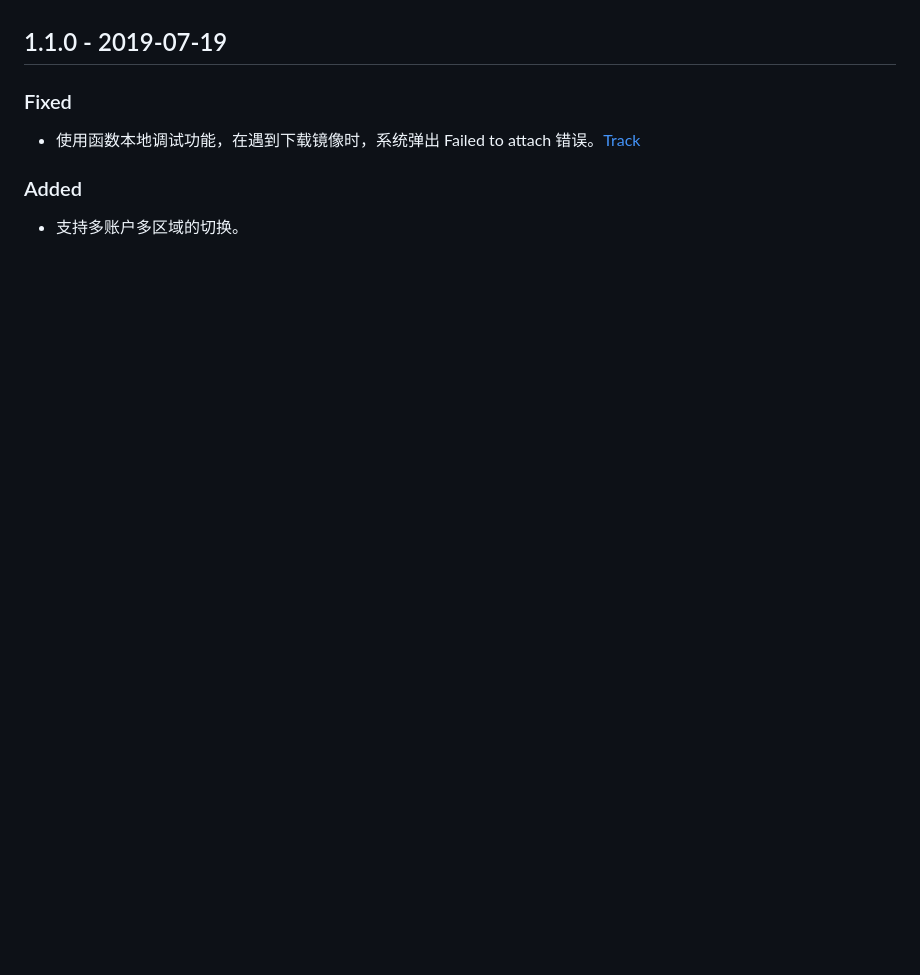
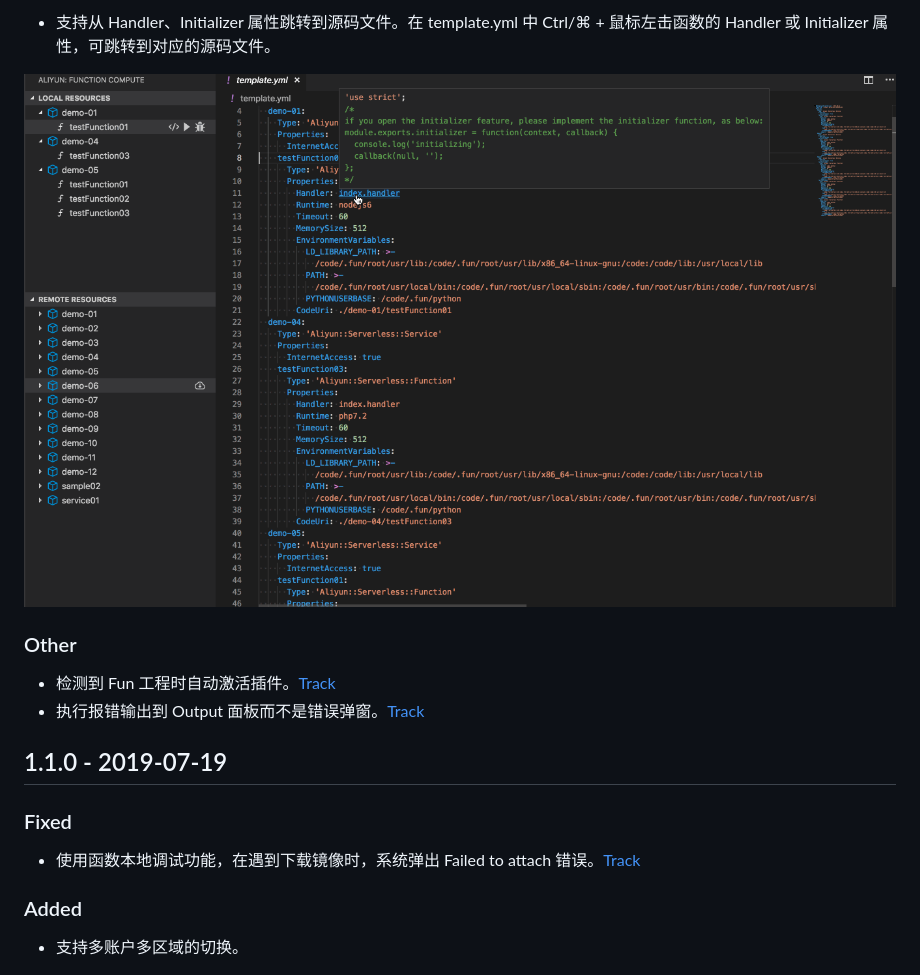
Before and after one commit to alibaba/serverless-vscode, a Markdown page: CHANGELOG.md, the part around the change printed below. Rendered like a GitHub page; pictures changed too: media/changelog/v1.2.0/template-jump.gif (added); blank space fills up the shorter version.

```diff
--- a/CHANGELOG.md
+++ b/CHANGELOG.md
@@ -4,3 +19,10 @@
+- 支持从 Handler、Initializer 属性跳转到源码文件。在 template.yml 中 Ctrl/⌘ + 鼠标左击函数的 Handler 或 Initializer 属性，可跳转到对应的源码文件。
+
+![template 文件跳转](https://github.com/alibaba/serverless-vscode/blob/master/media/changelog/v1.2.0/template-jump.gif?raw=true)
+
+### Other
+- 检测到 Fun 工程时自动激活插件。[Track](https://github.com/alibaba/serverless-vscode/issues/18)
+- 执行报错输出到 Output 面板而不是错误弹窗。[Track](https://github.com/alibaba/serverless-vscode/issues/24)
 
 ## 1.1.0 - 2019-07-19
 
```
Also changed, not shown: other parts of CHANGELOG.md (+15 -0 lines), media/changelog/v1.2.0/fun-import.gif (added), media/changelog/v1.2.0/remote-resource-panel.gif (added), 1 other file.
